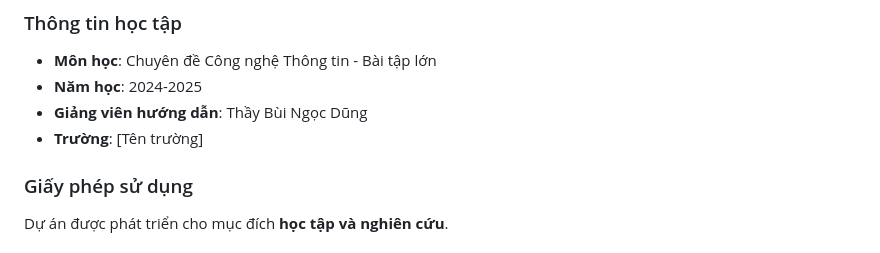
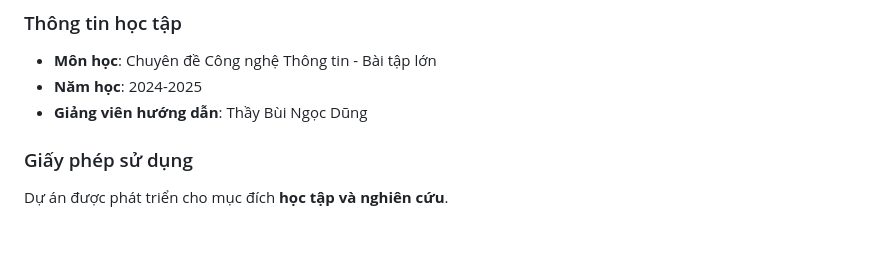
Before and after one commit to dungle03/rag-pdf, a Markdown page: README.md, the part around the change. GitHub-like rendering.

```diff
--- a/README.md
+++ b/README.md
@@ -615,7 +615,6 @@ python tests/load_test.py --sessions 10 --queries 100
 - **Môn học**: Chuyên đề Công nghệ Thông tin - Bài tập lớn
 - **Năm học**: 2024-2025
 - **Giảng viên hướng dẫn**: Thầy Bùi Ngọc Dũng
-- **Trường**: [Tên trường]
 
 ### Giấy phép sử dụng
 
```
